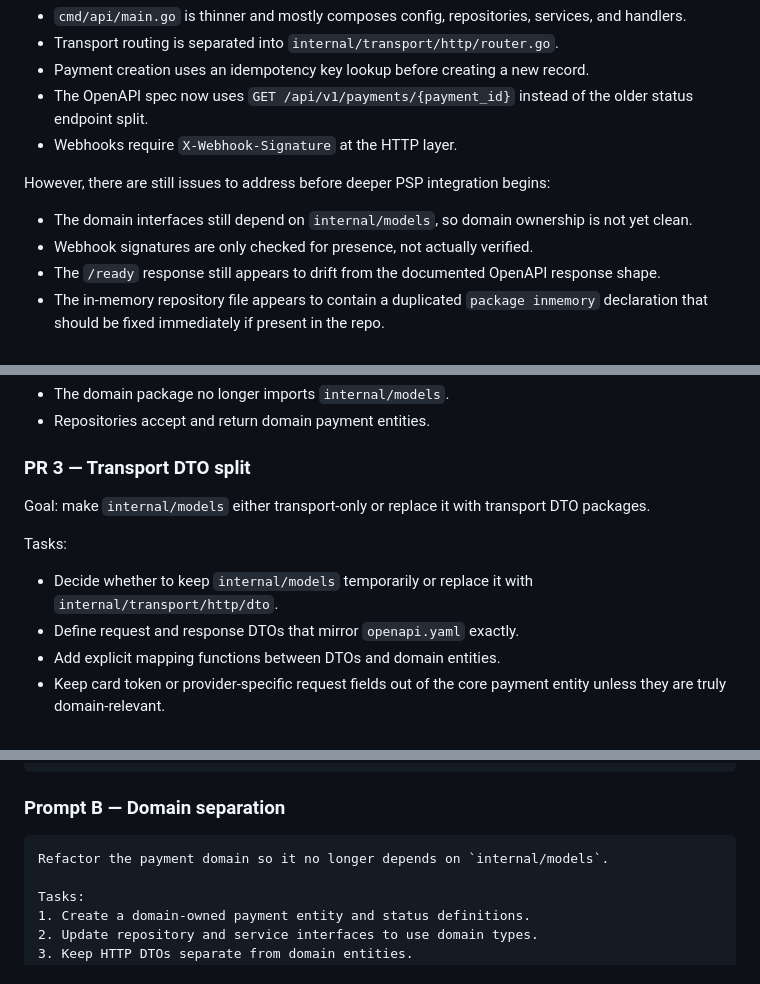
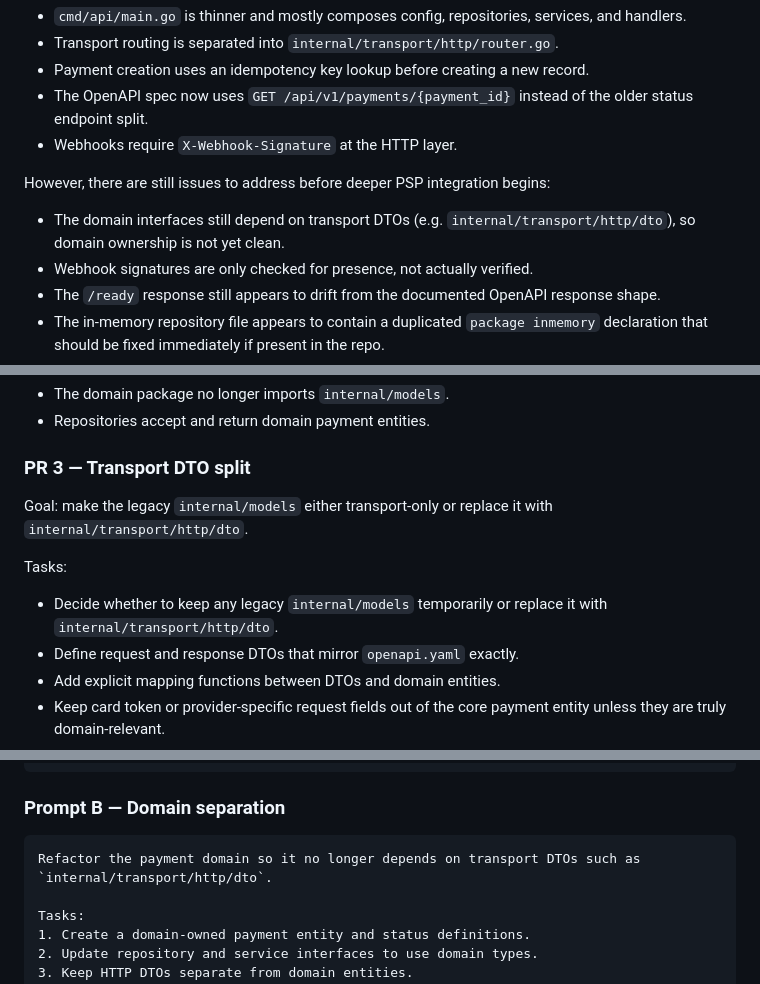
Before and after one commit to victorbecerragit/project-payment-gateway, a Markdown page: .github/copilot-instructions-puzzle3.md, 3 parts joined by grey strips. Rendered like a GitHub page.

````diff
--- a/.github/copilot-instructions-puzzle3.md
+++ b/.github/copilot-instructions-puzzle3.md
@@ -16,7 +16,7 @@ The current code shows useful progress:
 
 However, there are still issues to address before deeper PSP integration begins:
 
-- The domain interfaces still depend on `internal/models`, so domain ownership is not yet clean.
+- The domain interfaces still depend on transport DTOs (e.g. `internal/transport/http/dto`), so domain ownership is not yet clean.
 - Webhook signatures are only checked for presence, not actually verified.
 - The `/ready` response still appears to drift from the documented OpenAPI response shape.
 - The in-memory repository file appears to contain a duplicated `package inmemory` declaration that should be fixed immediately if present in the repo.
@@ -89,11 +89,11 @@ Definition of done:
 
 ### PR 3 — Transport DTO split
 
-Goal: make `internal/models` either transport-only or replace it with transport DTO packages.
+Goal: make the legacy `internal/models` either transport-only or replace it with `internal/transport/http/dto`.
 
 Tasks:
 
-- Decide whether to keep `internal/models` temporarily or replace it with `internal/transport/http/dto`.
+- Decide whether to keep any legacy `internal/models` temporarily or replace it with `internal/transport/http/dto`.
 - Define request and response DTOs that mirror `openapi.yaml` exactly.
 - Add explicit mapping functions between DTOs and domain entities.
 - Keep card token or provider-specific request fields out of the core payment entity unless they are truly domain-relevant.
@@ -188,7 +188,7 @@ Output:
 ### Prompt B — Domain separation
 
 ```md
-Refactor the payment domain so it no longer depends on `internal/models`.
+Refactor the payment domain so it no longer depends on transport DTOs such as `internal/transport/http/dto`.
 
 Tasks:
 1. Create a domain-owned payment entity and status definitions.
````
Also changed, not shown: .github/copilot-instructions.md (+4 -2 lines).
